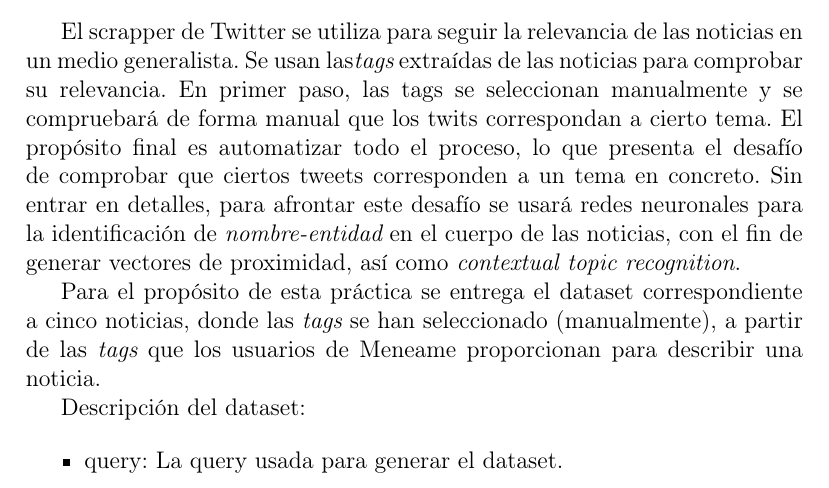
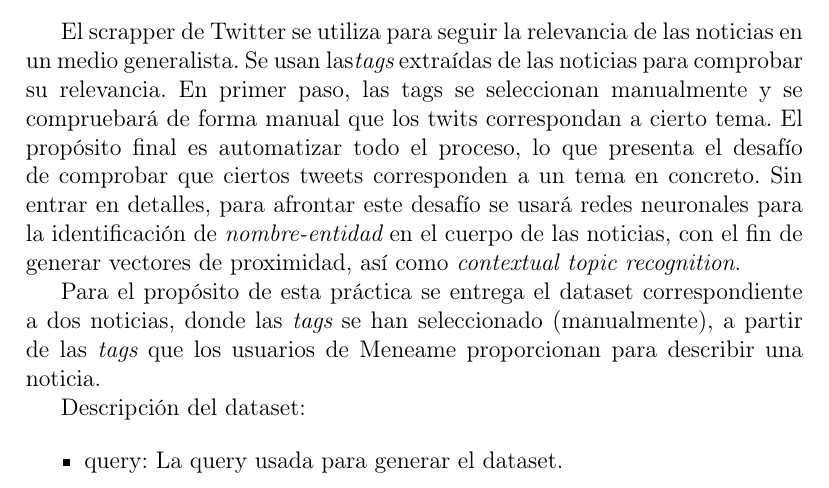
Before and after one commit to Envivi-git/News_analysis, a LaTeX document (answer/Preguntas.tex): part of page 6 of 9, cut so that both start at the same text. Compiled offline with pdfLaTeX.

Commit message:
Update documentacion

```diff
--- a/answer/Preguntas.tex
+++ b/answer/Preguntas.tex
@@ -170,7 +170,7 @@ Descripci\'on de los atributos:
 
 El scrapper de Twitter se utiliza para seguir la relevancia de las noticias en un medio generalista. Se usan las{\itshape tags} extra\'idas de las noticias para comprobar su relevancia. En primer paso, las tags se seleccionan manualmente y se compruebar\'a de forma manual que los twits correspondan a cierto tema. El prop\'osito final es automatizar todo el proceso, lo que presenta el desaf\'io de comprobar que ciertos tweets corresponden a un tema en concreto. Sin entrar en detalles, para afrontar este desaf\'io se usar\'a redes neuronales para la identificaci\'on de {\itshape nombre-entidad} en el cuerpo de las noticias, con el fin de generar vectores de proximidad, as\'i como {\itshape contextual topic recognition}.
 
-Para el prop\'osito de esta pr\'actica se entrega el dataset correspondiente a cinco noticias, donde las {\itshape tags} se han seleccionado (manualmente), a partir de las {\itshape tags} que los usuarios de Meneame proporcionan para describir una noticia.
+Para el prop\'osito de esta pr\'actica se entrega el dataset correspondiente a dos noticias, donde las {\itshape tags} se han seleccionado (manualmente), a partir de las {\itshape tags} que los usuarios de Meneame proporcionan para describir una noticia.
 
 Descripci\'on del dataset:
 
```
Also changed, not shown: answer/Preguntas.pdf, 2 other files.
